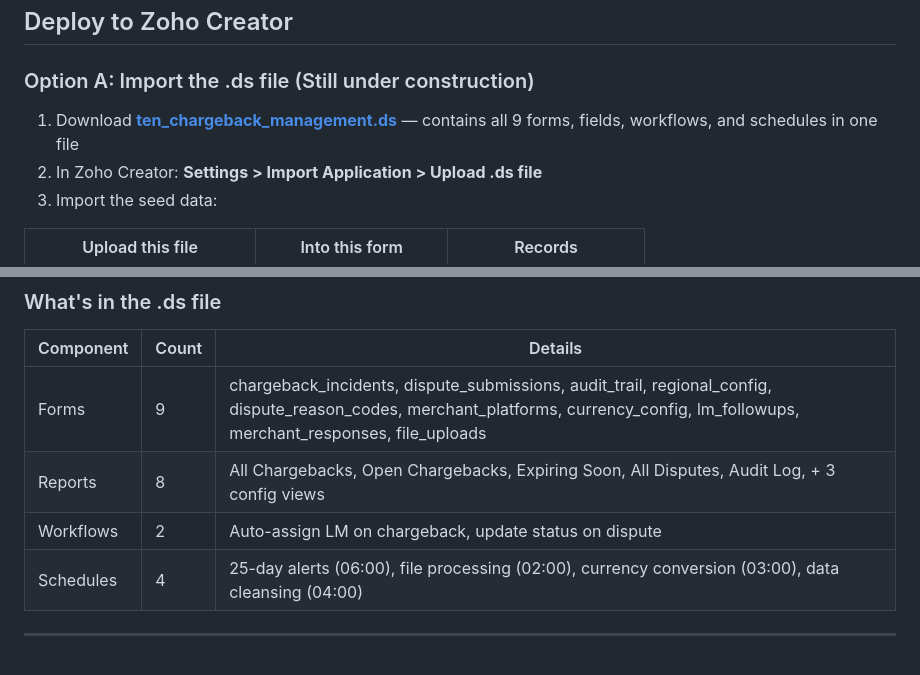
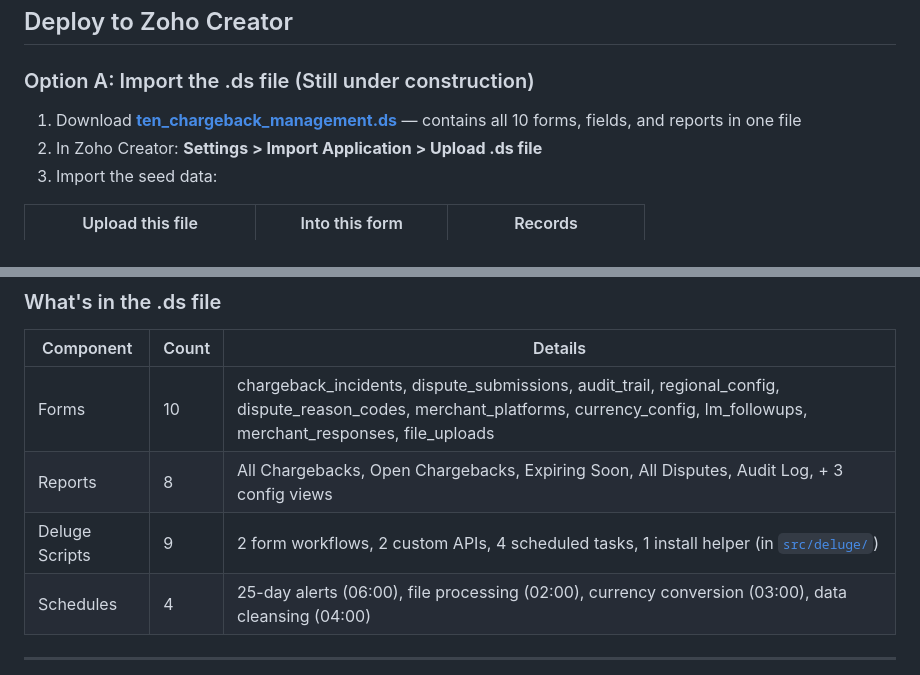
Before and after one commit to holgergevers-hub/Ten_Chargeback, a Markdown page: README.md, 2 parts joined by grey strips. Rendered like a GitHub page.

Commit message:
docs: fix form count and clarify component table in README
Forms count was 9 but forms.yaml defines 10 (dispute_reason_codes was
missing from the count). Renamed "Workflows" to "Deluge Scripts" since
the 9 scripts live in src/deluge/, not embedded in the .ds file.

Co-Authored-By: Claude Opus 4.6 <noreply@anthropic.com>

```diff
--- a/README.md
+++ b/README.md
@@ -18,7 +18,7 @@ Zoho Creator application for managing chargebacks across multiple merchant platf
 
 ### Option A: Import the .ds file (Still under construction)
 
-1. Download [**ten_chargeback_management.ds**](https://github.com/holgergevers-hub/Ten_Chargeback/releases/download/v1.0.0/ten_chargeback_management.ds) — contains all 9 forms, fields, workflows, and schedules in one file
+1. Download [**ten_chargeback_management.ds**](https://github.com/holgergevers-hub/Ten_Chargeback/releases/download/v1.0.0/ten_chargeback_management.ds) — contains all 10 forms, fields, and reports in one file
 2. In Zoho Creator: **Settings > Import Application > Upload .ds file**
 3. Import the seed data:
 
@@ -50,9 +50,9 @@ See [FORM_SCHEMA.md](src/deluge/setup/FORM_SCHEMA.md) for field definitions, the
 
 | Component | Count | Details |
 |-----------|-------|---------|
-| Forms | 9 | chargeback_incidents, dispute_submissions, audit_trail, regional_config, dispute_reason_codes, merchant_platforms, currency_config, lm_followups, merchant_responses, file_uploads |
+| Forms | 10 | chargeback_incidents, dispute_submissions, audit_trail, regional_config, dispute_reason_codes, merchant_platforms, currency_config, lm_followups, merchant_responses, file_uploads |
 | Reports | 8 | All Chargebacks, Open Chargebacks, Expiring Soon, All Disputes, Audit Log, + 3 config views |
-| Workflows | 2 | Auto-assign LM on chargeback, update status on dispute |
+| Deluge Scripts | 9 | 2 form workflows, 2 custom APIs, 4 scheduled tasks, 1 install helper (in [`src/deluge/`](src/deluge/)) |
 | Schedules | 4 | 25-day alerts (06:00), file processing (02:00), currency conversion (03:00), data cleansing (04:00) |
 
 ---
```
